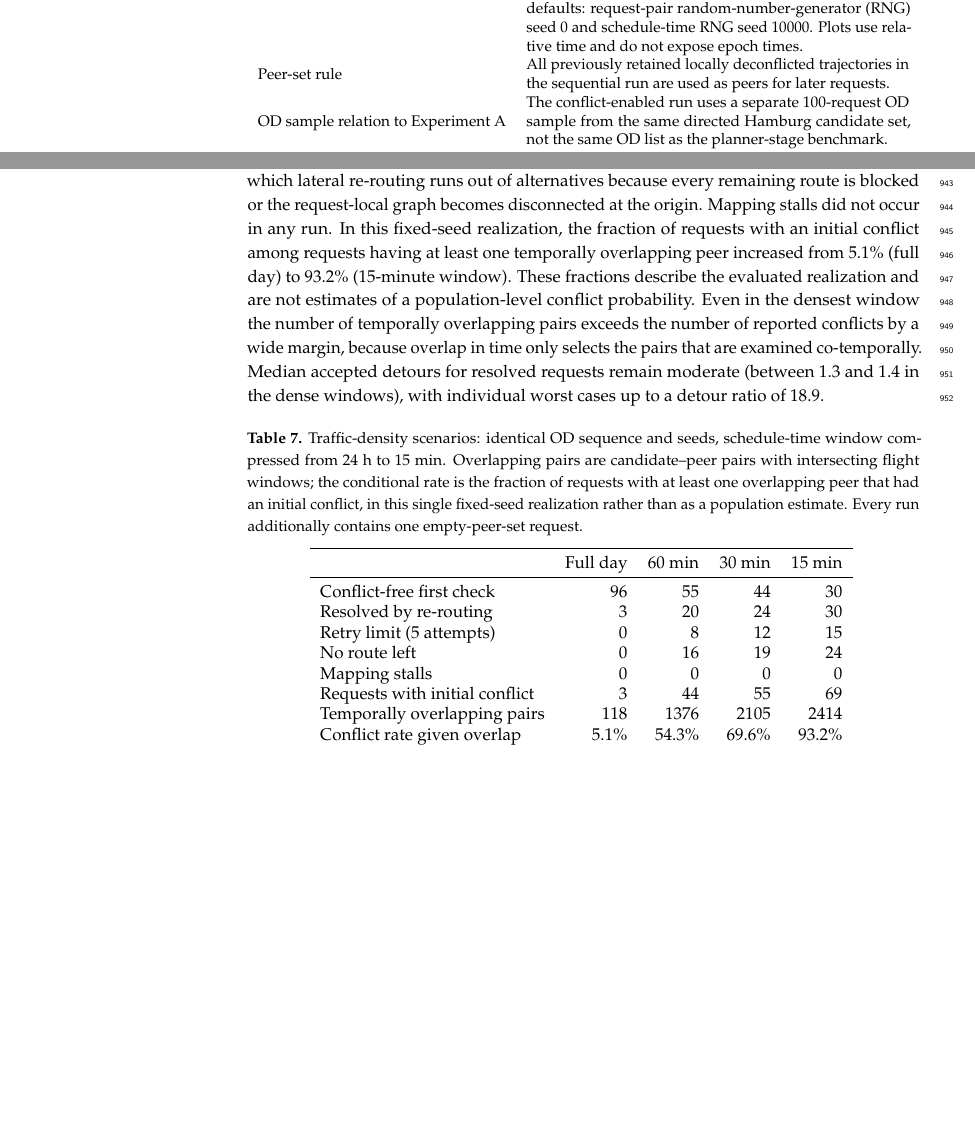
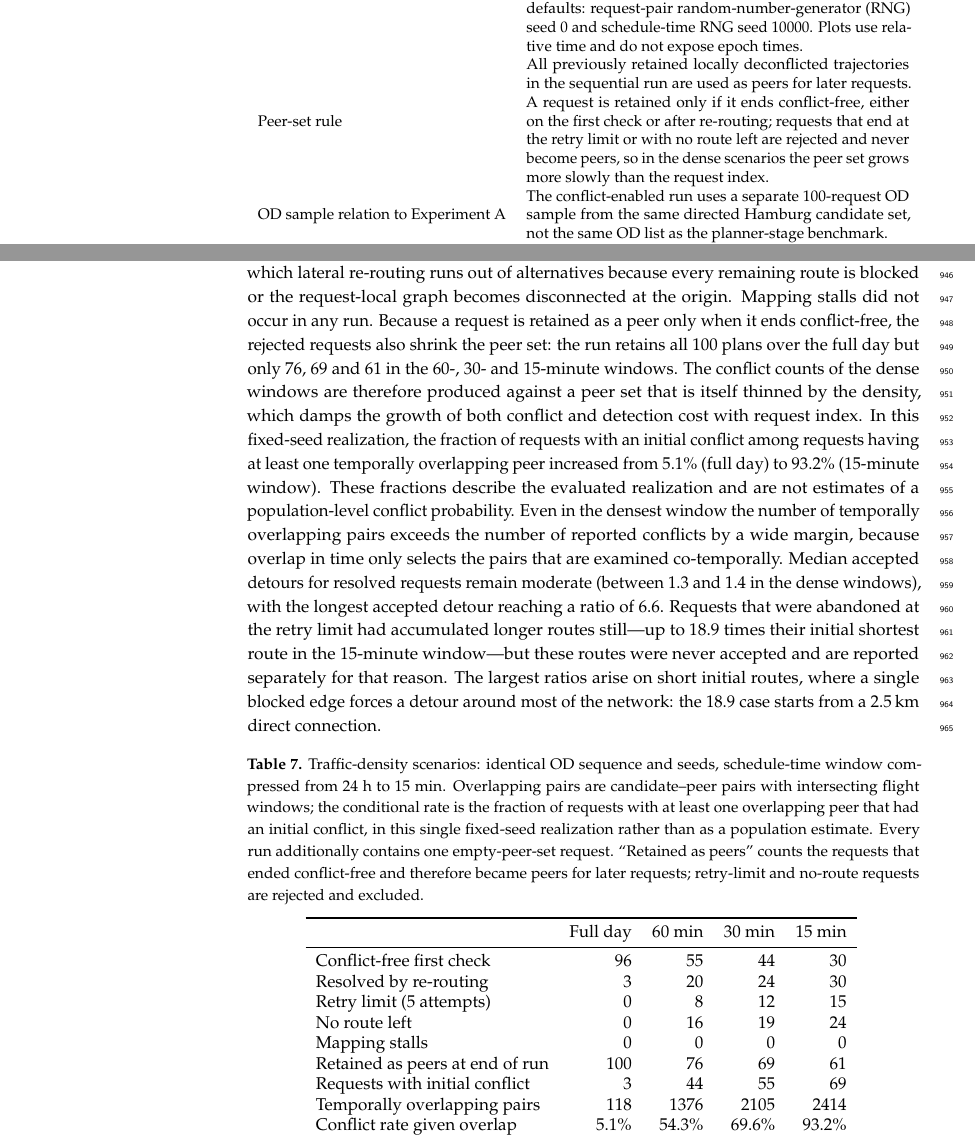
Before and after one commit to sukhbirsingh81/acc-paper, a LaTeX paper (mdpi/drones_manuscript.tex, which reads mdpi/content/experimental_setup.tex, mdpi/content/results.tex, plots/conflict_resolution/conflict_density_table.tex): two parts of pages 19 and 31 of 36, joined at a grey line, cut so that both start at the same text, the shorter picture padded with empty space. Compiled offline with pdfLaTeX.

Commit message:
fix: report accepted and abandoned detours separately and show peer retention

```diff
--- a/mdpi/content/experimental_setup.tex
+++ b/mdpi/content/experimental_setup.tex
@@ -132,7 +132,7 @@ Table~\ref{tab:waypoint_params} summarizes the nominal waypoint-synthesis parame
         Maximum planning attempts & 5 candidate-planning attempts per request. \\
         Edge-removal rule & Directed edge removal for the affected \((u,v)\) edge on the active A* route. Edge removals are request-local and do not mutate the persistent corridor topology. \\
         Schedule-time sampling & One absolute take-off time per request, sampled uniformly within a window starting at 00:00 Coordinated Universal Time (UTC) on 2026-01-01. The baseline run uses the full 24-hour day; additional density scenarios use 15, 30, and 60 minute windows. All runs use the script defaults: request-pair random-number-generator (RNG) seed 0 and schedule-time RNG seed 10000. Plots use relative time and do not expose epoch times. \\
-        Peer-set rule & All previously retained locally deconflicted trajectories in the sequential run are used as peers for later requests. \\
+        Peer-set rule & All previously retained locally deconflicted trajectories in the sequential run are used as peers for later requests. A request is retained only if it ends conflict-free, either on the first check or after re-routing; requests that end at the retry limit or with no route left are rejected and never become peers, so in the dense scenarios the peer set grows more slowly than the request index. \\
         OD sample relation to Experiment~A & The conflict-enabled run uses a separate 100-request OD sample from the same directed Hamburg candidate set, not the same OD list as the planner-stage benchmark. \\
         \bottomrule
     \end{tabularx}
--- a/mdpi/content/results.tex
+++ b/mdpi/content/results.tex
@@ -145,11 +145,11 @@ Figure~\ref{fig:conflict_latency_decomposition} decomposes the client-observed e
 \end{figure}
 
 \paragraph{Traffic-density scenarios.}
-Table~\ref{tab:conflict_density} repeats the identical request sequence with the schedule-time window compressed from the full day to 60, 30, and 15 minutes. All four scenarios share one fixed OD sequence, admission order and schedule-time seed, so they compare one realization against itself under time-window compression rather than sampling a traffic population. Conflict frequency rises monotonically with density, and the dense windows expose the outcome classes that the sparse baseline cannot: retry-limit exhaustion and no-route outcomes, in which lateral re-routing runs out of alternatives because every remaining route is blocked or the request-local graph becomes disconnected at the origin. Mapping stalls did not occur in any run. In this fixed-seed realization, the fraction of requests with an initial conflict among requests having at least one temporally overlapping peer increased from \cfConflictRate{}\% (full day) to \cfFifteenRate{}\% (15-minute window). These fractions describe the evaluated realization and are not estimates of a population-level conflict probability. Even in the densest window the number of temporally overlapping pairs exceeds the number of reported conflicts by a wide margin, because overlap in time only selects the pairs that are examined co-temporally. Median accepted detours for resolved requests remain moderate (between \cfDenseDetourMedianMin{} and \cfDenseDetourMedianMax{} in the dense windows), with individual worst cases up to a detour ratio of \cfDenseDetourMax{}.
+Table~\ref{tab:conflict_density} repeats the identical request sequence with the schedule-time window compressed from the full day to 60, 30, and 15 minutes. All four scenarios share one fixed OD sequence, admission order and schedule-time seed, so they compare one realization against itself under time-window compression rather than sampling a traffic population. Conflict frequency rises monotonically with density, and the dense windows expose the outcome classes that the sparse baseline cannot: retry-limit exhaustion and no-route outcomes, in which lateral re-routing runs out of alternatives because every remaining route is blocked or the request-local graph becomes disconnected at the origin. Mapping stalls did not occur in any run. Because a request is retained as a peer only when it ends conflict-free, the rejected requests also shrink the peer set: the run retains all \cfRequests{} plans over the full day but only \cfSixtyRetained{}, \cfThirtyRetained{} and \cfDenseRetainedMin{} in the 60-, 30- and 15-minute windows. The conflict counts of the dense windows are therefore produced against a peer set that is itself thinned by the density, which damps the growth of both conflict and detection cost with request index. In this fixed-seed realization, the fraction of requests with an initial conflict among requests having at least one temporally overlapping peer increased from \cfConflictRate{}\% (full day) to \cfFifteenRate{}\% (15-minute window). These fractions describe the evaluated realization and are not estimates of a population-level conflict probability. Even in the densest window the number of temporally overlapping pairs exceeds the number of reported conflicts by a wide margin, because overlap in time only selects the pairs that are examined co-temporally. Median accepted detours for resolved requests remain moderate (between \cfDenseDetourMedianMin{} and \cfDenseDetourMedianMax{} in the dense windows), with the longest accepted detour reaching a ratio of \cfDenseDetourMax{}. Requests that were abandoned at the retry limit had accumulated longer routes still---up to \cfDenseDetourAbandonedMax{} times their initial shortest route in the 15-minute window---but these routes were never accepted and are reported separately for that reason. The largest ratios arise on short initial routes, where a single blocked edge forces a detour around most of the network: the \cfDenseDetourAbandonedMax{} case starts from a \SI{2.5}{km} direct connection.
 
 \begin{table}[H]
   \centering
-  \caption{Traffic-density scenarios: identical OD sequence and seeds, schedule-time window compressed from 24 h to 15 min. Overlapping pairs are candidate--peer pairs with intersecting flight windows; the conditional rate is the fraction of requests with at least one overlapping peer that had an initial conflict, in this single fixed-seed realization rather than as a population estimate. Every run additionally contains one empty-peer-set request.}
+  \caption{Traffic-density scenarios: identical OD sequence and seeds, schedule-time window compressed from 24 h to 15 min. Overlapping pairs are candidate--peer pairs with intersecting flight windows; the conditional rate is the fraction of requests with at least one overlapping peer that had an initial conflict, in this single fixed-seed realization rather than as a population estimate. Every run additionally contains one empty-peer-set request. ``Retained as peers'' counts the requests that ended conflict-free and therefore became peers for later requests; retry-limit and no-route requests are rejected and excluded.}
   \label{tab:conflict_density}
   % Table generated by tools/make_conflict_tables.py; do not edit by hand.
   \input{../plots/conflict_resolution/conflict_density_table}
--- a/plots/conflict_resolution/conflict_density_table.tex
+++ b/plots/conflict_resolution/conflict_density_table.tex
@@ -7,6 +7,7 @@
   Retry limit (5 attempts) & 0 & 8 & 12 & 15 \\
   No route left & 0 & 16 & 19 & 24 \\
   Mapping stalls & 0 & 0 & 0 & 0 \\
+  Retained as peers at end of run & 100 & 76 & 69 & 61 \\
   Requests with initial conflict & 3 & 44 & 55 & 69 \\
   Temporally overlapping pairs & 118 & 1376 & 2105 & 2414 \\
   Conflict rate given overlap & 5.1\% & 54.3\% & 69.6\% & 93.2\% \\
--- a/plots/conflict_resolution/conflict_numbers.tex
+++ b/plots/conflict_resolution/conflict_numbers.tex
@@ -32,8 +32,10 @@
 \newcommand{\cfFulldayOverlapPairs}{118}
 \newcommand{\cfFulldayBlocked}{4}
 \newcommand{\cfFulldayRate}{5.1}
+\newcommand{\cfFulldayRetained}{100}
 \newcommand{\cfFulldayDetourMedian}{1.57}
 \newcommand{\cfFulldayDetourMax}{1.8}
+\newcommand{\cfFulldayDetourAbandonedMax}{0.0}
 \newcommand{\cfSixtyClear}{55}
 \newcommand{\cfSixtyResolved}{20}
 \newcommand{\cfSixtyRetry}{8}
@@ -43,8 +45,10 @@
 \newcommand{\cfSixtyOverlapPairs}{1376}
 \newcommand{\cfSixtyBlocked}{173}
 \newcommand{\cfSixtyRate}{54.3}
+\newcommand{\cfSixtyRetained}{76}
 \newcommand{\cfSixtyDetourMedian}{1.28}
-\newcommand{\cfSixtyDetourMax}{5.9}
+\newcommand{\cfSixtyDetourMax}{2.0}
+\newcommand{\cfSixtyDetourAbandonedMax}{5.9}
 \newcommand{\cfThirtyClear}{44}
 \newcommand{\cfThirtyResolved}{24}
 \newcommand{\cfThirtyRetry}{12}
@@ -54,8 +58,10 @@
 \newcommand{\cfThirtyOverlapPairs}{2105}
 \newcommand{\cfThirtyBlocked}{266}
 \newcommand{\cfThirtyRate}{69.6}
+\newcommand{\cfThirtyRetained}{69}
 \newcommand{\cfThirtyDetourMedian}{1.27}
-\newcommand{\cfThirtyDetourMax}{7.7}
+\newcommand{\cfThirtyDetourMax}{3.5}
+\newcommand{\cfThirtyDetourAbandonedMax}{7.7}
 \newcommand{\cfFifteenClear}{30}
 \newcommand{\cfFifteenResolved}{30}
 \newcommand{\cfFifteenRetry}{15}
@@ -65,8 +71,12 @@
 \newcommand{\cfFifteenOverlapPairs}{2414}
 \newcommand{\cfFifteenBlocked}{369}
 \newcommand{\cfFifteenRate}{93.2}
+\newcommand{\cfFifteenRetained}{61}
 \newcommand{\cfFifteenDetourMedian}{1.38}
-\newcommand{\cfFifteenDetourMax}{18.9}
+\newcommand{\cfFifteenDetourMax}{6.6}
+\newcommand{\cfFifteenDetourAbandonedMax}{18.9}
 \newcommand{\cfDenseDetourMedianMin}{1.3}
 \newcommand{\cfDenseDetourMedianMax}{1.4}
-\newcommand{\cfDenseDetourMax}{18.9}
+\newcommand{\cfDenseDetourMax}{6.6}
+\newcommand{\cfDenseDetourAbandonedMax}{18.9}
+\newcommand{\cfDenseRetainedMin}{61}
```
Also changed, not shown: mdpi/content/experimental_setup.tex (2 more changed lines), 1 other file.
